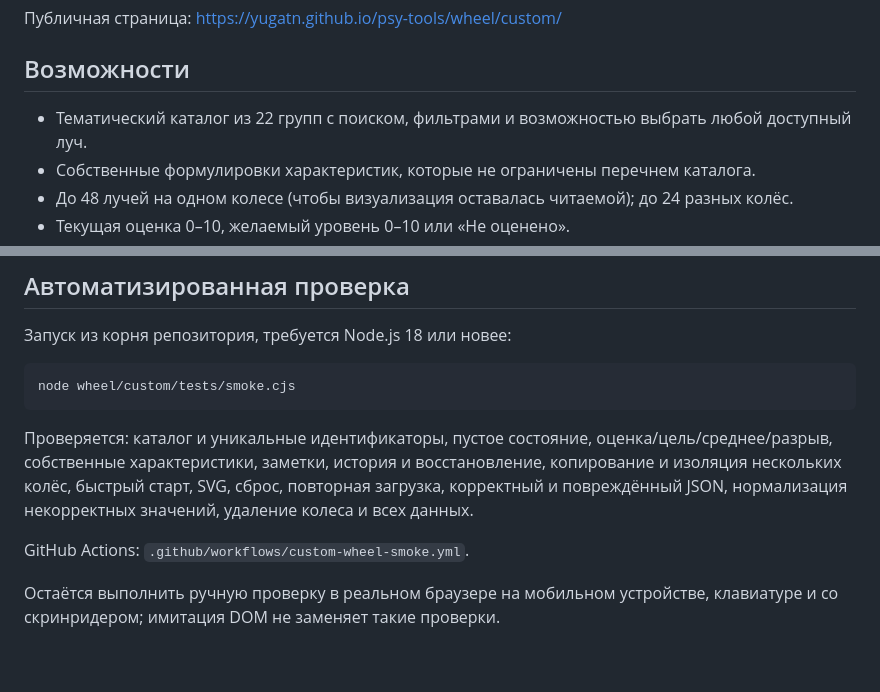
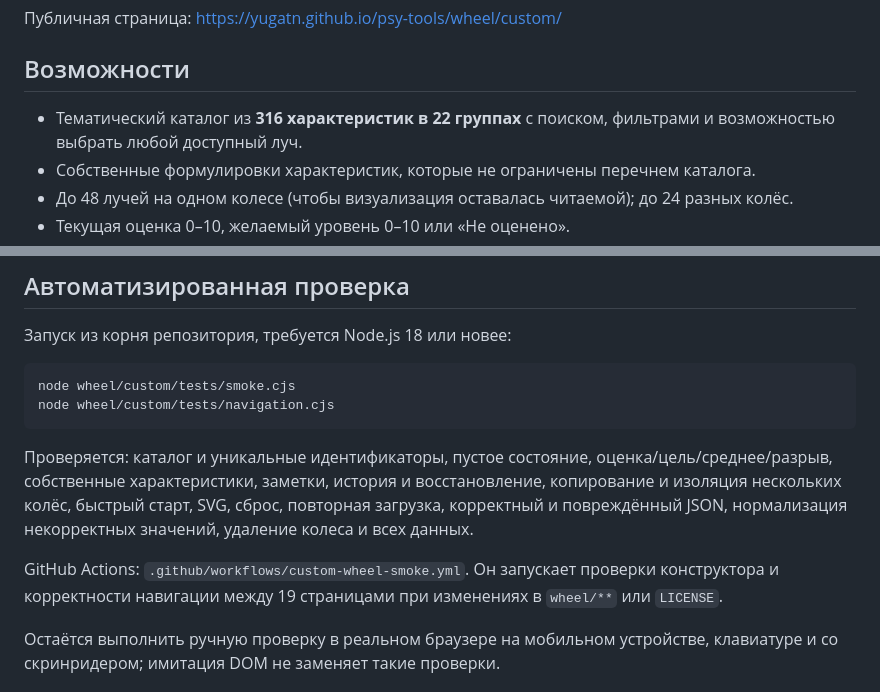
Before and after one commit to Yugatn/psy-tools, a Markdown page: wheel/custom/README.md, 2 parts joined by grey strips. Drawn GitHub-style; blank space fills up the shorter version.

Commit message:
docs(wheel): specify 316 catalog facets and navigation regression checks

````diff
--- a/wheel/custom/README.md
+++ b/wheel/custom/README.md
@@ -4,7 +4,7 @@
 
 ## Возможности
 
-- Тематический каталог из 22 групп с поиском, фильтрами и возможностью выбрать любой доступный луч.
+- Тематический каталог из **316 характеристик в 22 группах** с поиском, фильтрами и возможностью выбрать любой доступный луч.
 - Собственные формулировки характеристик, которые не ограничены перечнем каталога.
 - До 48 лучей на одном колесе (чтобы визуализация оставалась читаемой); до 24 разных колёс.
 - Текущая оценка 0–10, желаемый уровень 0–10 или «Не оценено».
@@ -28,11 +28,12 @@
 
 ```bash
 node wheel/custom/tests/smoke.cjs
+node wheel/custom/tests/navigation.cjs
 ```
 
 Проверяется: каталог и уникальные идентификаторы, пустое состояние, оценка/цель/среднее/разрыв, собственные характеристики, заметки, история и восстановление, копирование и изоляция нескольких колёс, быстрый старт, SVG, сброс, повторная загрузка, корректный и повреждённый JSON, нормализация некорректных значений, удаление колеса и всех данных.
 
-GitHub Actions: `.github/workflows/custom-wheel-smoke.yml`.
+GitHub Actions: `.github/workflows/custom-wheel-smoke.yml`. Он запускает проверки конструктора и корректности навигации между 19 страницами при изменениях в `wheel/**` или `LICENSE`.
 
 Остаётся выполнить ручную проверку в реальном браузере на мобильном устройстве, клавиатуре и со скринридером; имитация DOM не заменяет такие проверки.
 
````
